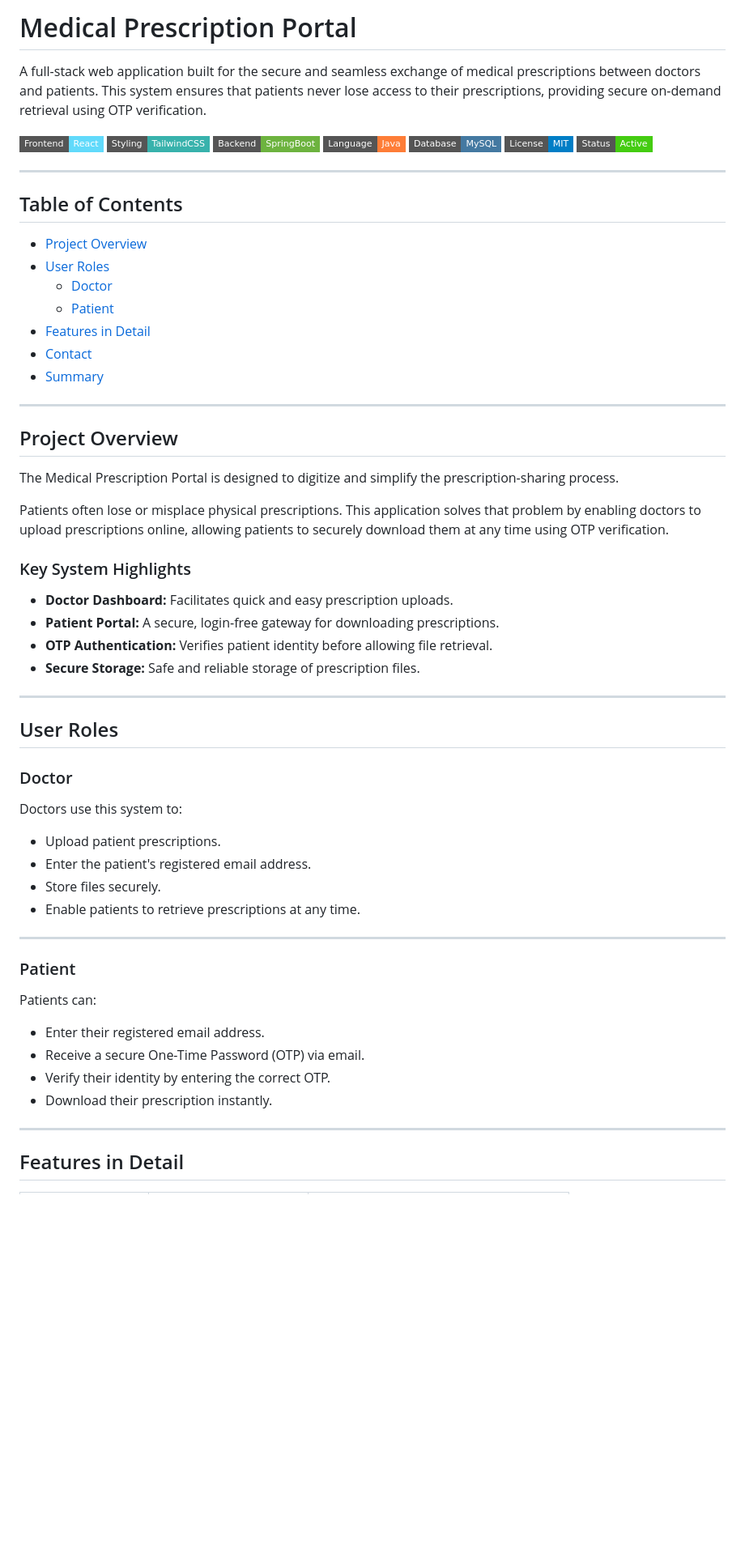
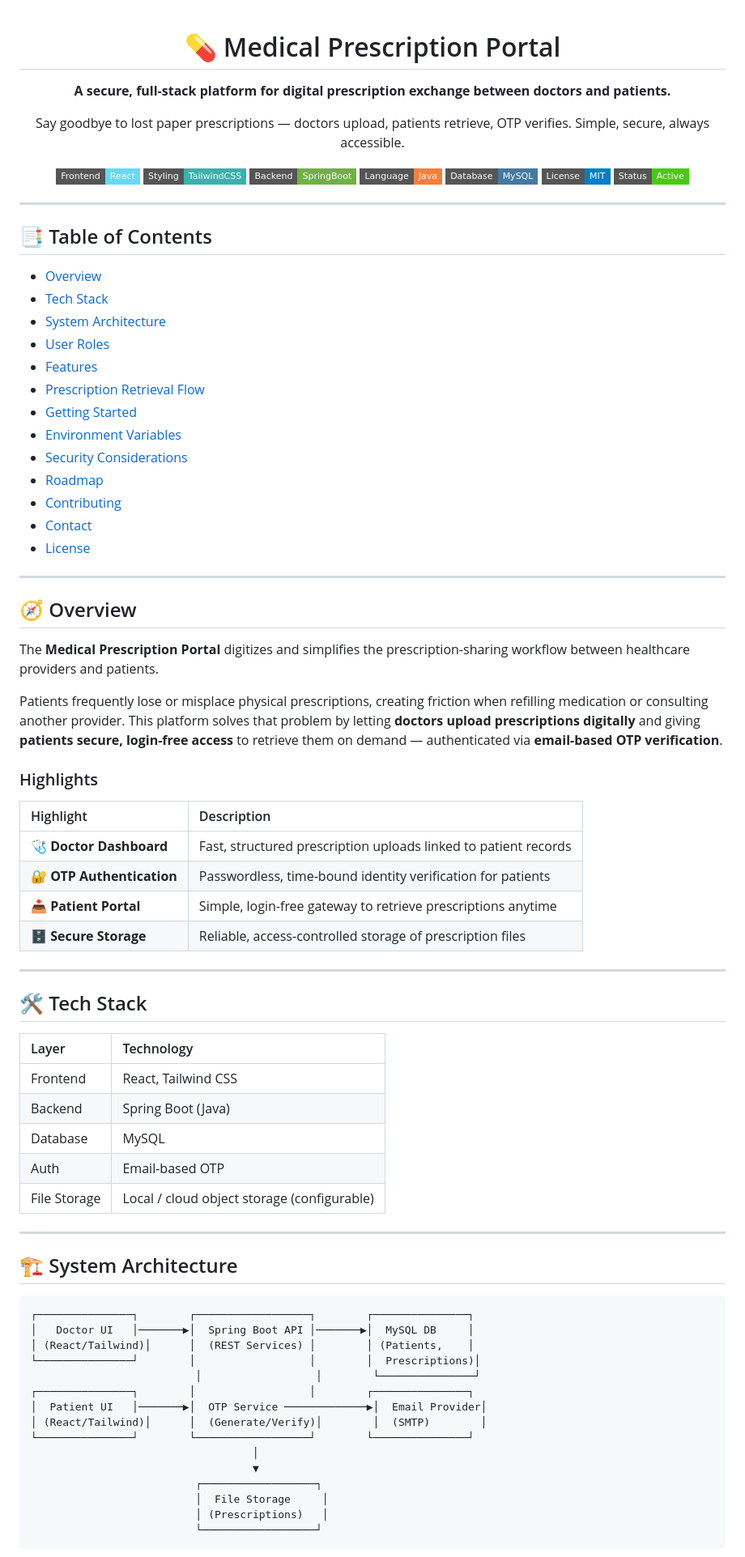
Before and after one commit to debapriyo007/prescriptio-vault, a Markdown page: README.md, the part around one of its changes. Shown at 81% size. Rendered like a GitHub page; badges without logos; blank space fills up the shorter version.

Commit message:
update Readme file
Co-Authored-By: Is/Debu <145922247+isdebu999@users.noreply.github.com>

````diff
--- a/README.md
+++ b/README.md
@@ -1,8 +1,12 @@
-# Medical Prescription Portal
+<div align="center">
 
-A full-stack web application built for the secure and seamless exchange of medical prescriptions between doctors and patients. This system ensures that patients never lose access to their prescriptions, providing secure on-demand retrieval using OTP verification.
+# 💊 Medical Prescription Portal
 
-<p align="left">
+**A secure, full-stack platform for digital prescription exchange between doctors and patients.**
+
+Say goodbye to lost paper prescriptions — doctors upload, patients retrieve, OTP verifies. Simple, secure, always accessible.
+
+<p align="center">
   <a href="https://react.dev/"><img src="https://img.shields.io/badge/Frontend-React-61DAFB?style=flat-square&logo=react&logoColor=black" alt="React" /></a>
   <a href="https://tailwindcss.com/"><img src="https://img.shields.io/badge/Styling-TailwindCSS-38B2AC?style=flat-square&logo=tailwindcss&logoColor=white" alt="TailwindCSS" /></a>
   <a href="https://spring.io/projects/spring-boot"><img src="https://img.shields.io/badge/Backend-SpringBoot-6DB33F?style=flat-square&logo=springboot&logoColor=white" alt="SpringBoot" /></a>
@@ -12,50 +16,74 @@ A full-stack web application built for the secure and seamless exchange of medic
   <img src="https://img.shields.io/badge/Status-Active-success?style=flat-square" alt="Status" />
 </p>
 
----
-
-## Table of Contents
-- [Project Overview](#project-overview)
-- [User Roles](#user-roles)
-  - [Doctor](#doctor)
-  - [Patient](#patient)
-- [Features in Detail](#features-in-detail)
-- [Contact](#contact)
-- [Summary](#summary)
+</div>
 
 ---
 
-## Project Overview
-The Medical Prescription Portal is designed to digitize and simplify the prescription-sharing process.
+## 📑 Table of Contents
 
-Patients often lose or misplace physical prescriptions. This application solves that problem by enabling doctors to upload prescriptions online, allowing patients to securely download them at any time using OTP verification.
-
-### Key System Highlights
-*   **Doctor Dashboard:** Facilitates quick and easy prescription uploads.
-*   **Patient Portal:** A secure, login-free gateway for downloading prescriptions.
-*   **OTP Authentication:** Verifies patient identity before allowing file retrieval.
-*   **Secure Storage:** Safe and reliable storage of prescription files.
+- [Overview](#-overview)
+- [Tech Stack](#-tech-stack)
+- [System Architecture](#-system-architecture)
+- [User Roles](#-user-roles)
+- [Features](#-features)
+- [Prescription Retrieval Flow](#-prescription-retrieval-flow)
+- [Getting Started](#-getting-started)
+- [Environment Variables](#-environment-variables)
+- [Security Considerations](#-security-considerations)
+- [Roadmap](#-roadmap)
+- [Contributing](#-contributing)
+- [Contact](#-contact)
+- [License](#-license)
 
 ---
 
-## User Roles
+## 🧭 Overview
 
-### Doctor
-Doctors use this system to:
-- Upload patient prescriptions.
-- Enter the patient's registered email address.
-- Store files securely.
-- Enable patients to retrieve prescriptions at any time.
+The **Medical Prescription Portal** digitizes and simplifies the prescription-sharing workflow between healthcare providers and patients.
+
+Patients frequently lose or misplace physical prescriptions, creating friction when refilling medication or consulting another provider. This platform solves that problem by letting **doctors upload prescriptions digitally** and giving **patients secure, login-free access** to retrieve them on demand — authenticated via **email-based OTP verification**.
+
+### Highlights
+
+| Highlight | Description |
+| :--- | :--- |
+| 🩺 **Doctor Dashboard** | Fast, structured prescription uploads linked to patient records |
+| 🔐 **OTP Authentication** | Passwordless, time-bound identity verification for patients |
+| 📥 **Patient Portal** | Simple, login-free gateway to retrieve prescriptions anytime |
+| 🗄️ **Secure Storage** | Reliable, access-controlled storage of prescription files |
 
 ---
 
-### Patient
-Patients can:
-- Enter their registered email address.
-- Receive a secure One-Time Password (OTP) via email.
-- Verify their identity by entering the correct OTP.
-- Download their prescription instantly.
+## 🛠️ Tech Stack
+
+| Layer | Technology |
+| :--- | :--- |
+| Frontend | React, Tailwind CSS |
+| Backend | Spring Boot (Java) |
+| Database | MySQL |
+| Auth | Email-based OTP |
+| File Storage | Local / cloud object storage (configurable) |
 
 ---
 
-## Features in Detail
+## 🏗️ System Architecture
+
+```
+┌───────────────┐        ┌──────────────────┐        ┌───────────────┐
+│   Doctor UI   │───────▶│  Spring Boot API │───────▶│  MySQL DB     │
+│ (React/Tailwind)│      │  (REST Services) │        │ (Patients,    │
+└───────────────┘        │                  │        │  Prescriptions)│
+                          │                  │        └───────────────┘
+┌───────────────┐        │                  │        ┌───────────────┐
+│  Patient UI   │───────▶│  OTP Service ─────────────▶│  Email Provider│
+│ (React/Tailwind)│      │  (Generate/Verify)│        │  (SMTP)        │
+└───────────────┘        └──────────────────┘        └───────────────┘
+                                   │
+                                   ▼
+                          ┌──────────────────┐
+                          │  File Storage     │
+                          │ (Prescriptions)   │
+                          └──────────────────┘
+```
+
````
Also changed, not shown: other parts of README.md (+129 -13 lines).
